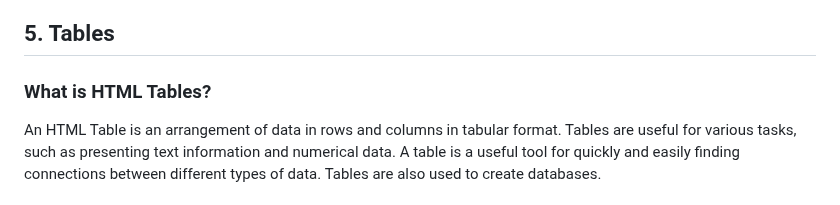
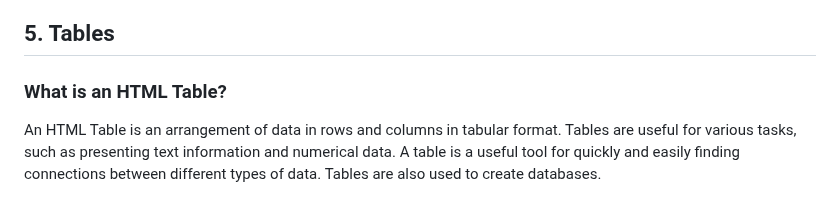
Before and after one commit to bbauska/html5-template, a Markdown page: html-basics.md, the part around one of its changes. Drawn GitHub-style.

```diff
--- a/html-basics.md
+++ b/html-basics.md
@@ -3244,7 +3244,7 @@ can create more engaging, user-friendly, and accessible web applications.</p>
 
 <h2 id="5-html-tables">5. Tables</h2>
 
-<h3>What is HTML Tables?</h3>
+<h3>What is an HTML Table?</h3>
 <p>An HTML Table is an arrangement of data in rows and columns in tabular format.
 Tables are useful for various tasks, such as presenting text information and
 numerical data. A table is a useful tool for quickly and easily finding connections
```
Also changed, not shown: other parts of html-basics.md (+92 -17 lines).
